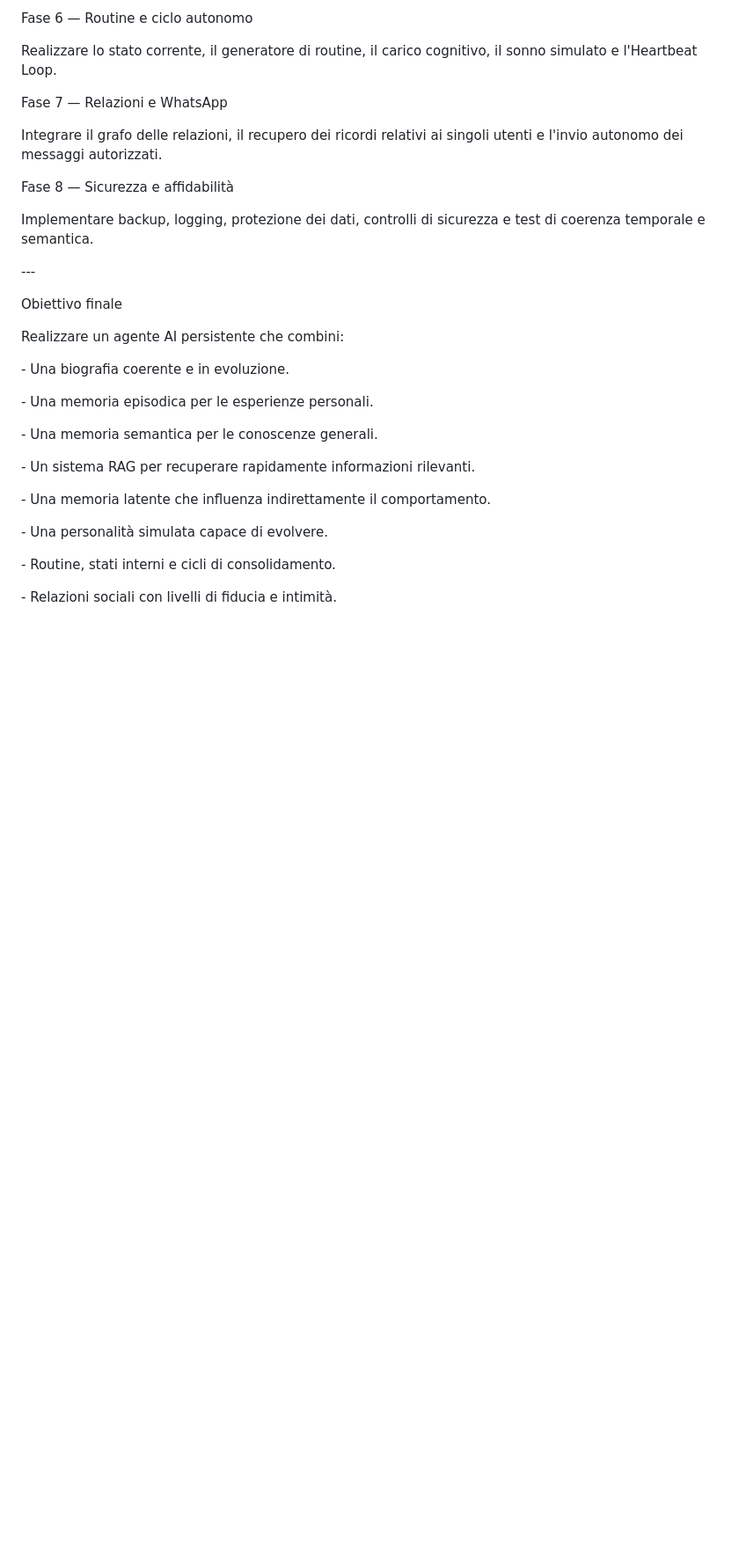
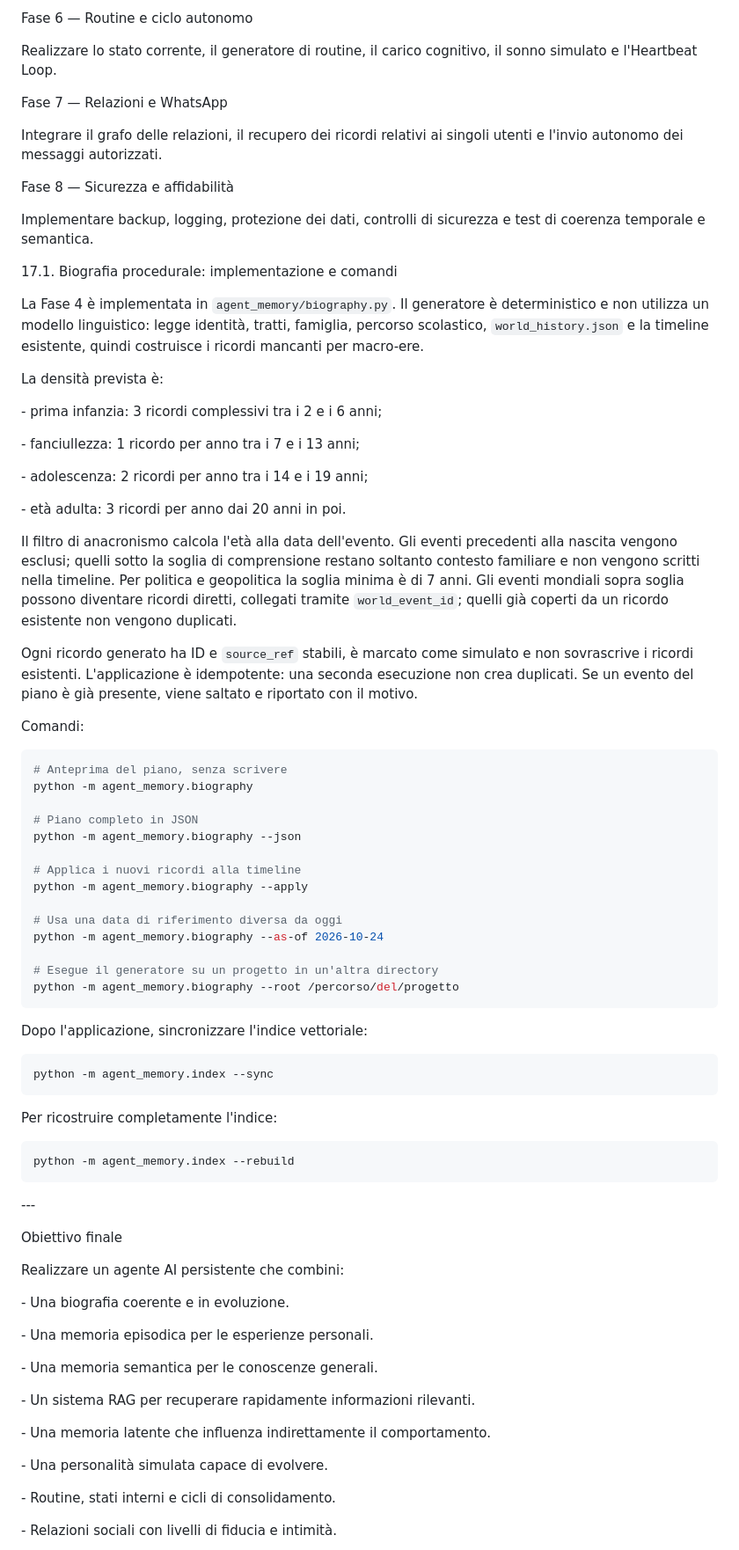
Before and after one commit to Tashji/mnemosine, a Markdown page: README.MD, the part around the change. Shown at 88% size. Rendered like a GitHub page; blank space fills up the shorter version.

Commit message:
Documenta la biografia procedurale e i comandi della Fase 4 nel README.
Rende espliciti il funzionamento del generatore, il filtro di anacronismo, l'idempotenza e le operazioni CLI per generare i ricordi e sincronizzare l'indice.

````diff
--- a/README.MD
+++ b/README.MD
@@ -1306,6 +1306,58 @@ Implementare backup, logging, protezione dei dati, controlli di sicurezza e test
 
 
 
+17.1. Biografia procedurale: implementazione e comandi
+
+La Fase 4 è implementata in `agent_memory/biography.py`. Il generatore è deterministico e non utilizza un modello linguistico: legge identità, tratti, famiglia, percorso scolastico, `world_history.json` e la timeline esistente, quindi costruisce i ricordi mancanti per macro-ere.
+
+La densità prevista è:
+
+\- prima infanzia: 3 ricordi complessivi tra i 2 e i 6 anni;
+
+\- fanciullezza: 1 ricordo per anno tra i 7 e i 13 anni;
+
+\- adolescenza: 2 ricordi per anno tra i 14 e i 19 anni;
+
+\- età adulta: 3 ricordi per anno dai 20 anni in poi.
+
+Il filtro di anacronismo calcola l'età alla data dell'evento. Gli eventi precedenti alla nascita vengono esclusi; quelli sotto la soglia di comprensione restano soltanto contesto familiare e non vengono scritti nella timeline. Per politica e geopolitica la soglia minima è di 7 anni. Gli eventi mondiali sopra soglia possono diventare ricordi diretti, collegati tramite `world_event_id`; quelli già coperti da un ricordo esistente non vengono duplicati.
+
+Ogni ricordo generato ha ID e `source_ref` stabili, è marcato come simulato e non sovrascrive i ricordi esistenti. L'applicazione è idempotente: una seconda esecuzione non crea duplicati. Se un evento del piano è già presente, viene saltato e riportato con il motivo.
+
+Comandi:
+
+```bash
+# Anteprima del piano, senza scrivere
+python -m agent_memory.biography
+
+# Piano completo in JSON
+python -m agent_memory.biography --json
+
+# Applica i nuovi ricordi alla timeline
+python -m agent_memory.biography --apply
+
+# Usa una data di riferimento diversa da oggi
+python -m agent_memory.biography --as-of 2026-10-24
+
+# Esegue il generatore su un progetto in un'altra directory
+python -m agent_memory.biography --root /percorso/del/progetto
+```
+
+Dopo l'applicazione, sincronizzare l'indice vettoriale:
+
+```bash
+python -m agent_memory.index --sync
+```
+
+Per ricostruire completamente l'indice:
+
+```bash
+python -m agent_memory.index --rebuild
+```
+
+
+
+
 \---
 
 
````
